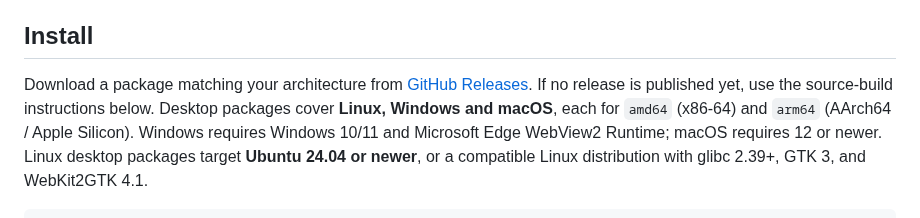
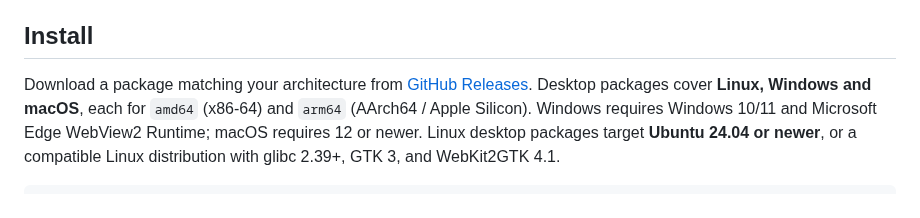
Before and after one commit to Sipaha/spk-ocular, a Markdown page: README.md, the part around the change. Drawn GitHub-style.

Commit message:
Document published releases and the improved installation journey

```diff
--- a/README.md
+++ b/README.md
@@ -26,8 +26,7 @@ included in a downloaded version.
 ## Install
 
 Download a package matching your architecture from
-[GitHub Releases](https://github.com/Sipaha/spk-ocular/releases).
-If no release is published yet, use the source-build instructions below.
+[GitHub Releases](https://github.com/Sipaha/spk-ocular/releases/latest).
 Desktop packages cover **Linux, Windows and macOS**, each for `amd64` (x86-64)
 and `arm64` (AArch64 / Apple Silicon). Windows requires Windows 10/11 and
 Microsoft Edge WebView2 Runtime; macOS requires 12 or newer.
```
Also changed, not shown: docs/product-plan.md (+1 -1 lines), docs/site-plan.md (+15 -8 lines).
